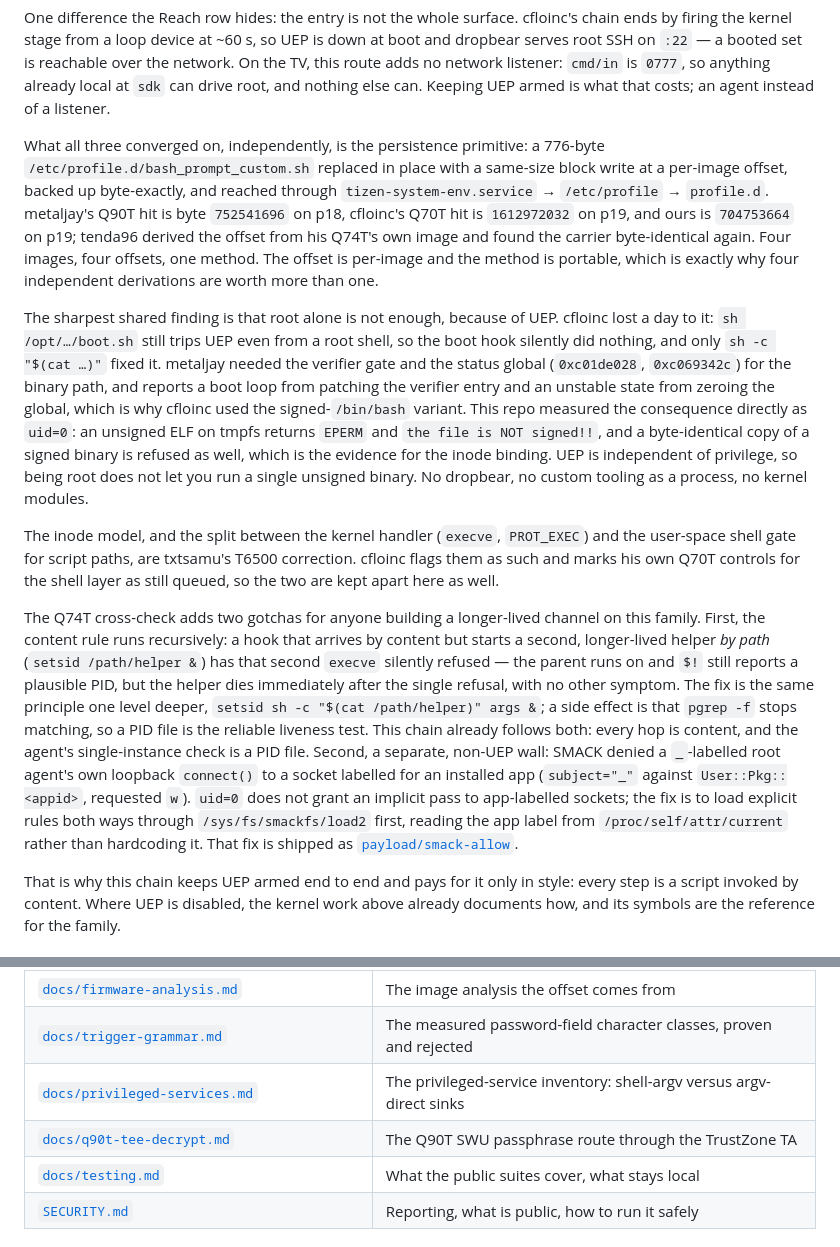
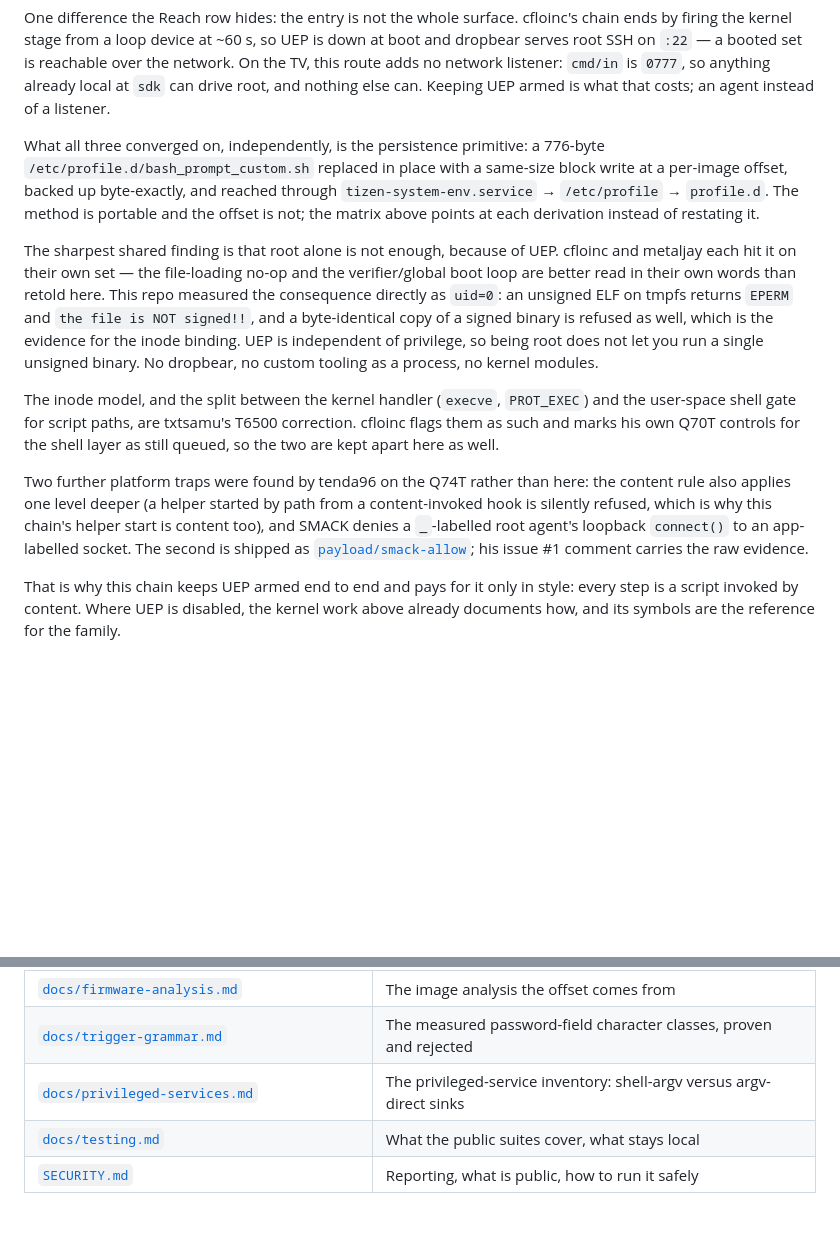
Before and after one commit to sebastianspicker/tiz0wn, a Markdown page: README.md, 2 parts joined by grey strips. GitHub-like rendering; blank space fills up the shorter version.

```diff
--- a/README.md
+++ b/README.md
@@ -132,50 +132,34 @@ already local at `sdk` can drive root, and nothing else can. Keeping UEP armed i
 what that costs; an agent instead of a listener.
 
 What all three converged on, independently, is the persistence primitive: a
-776-byte `/etc/profile.d/bash_prompt_custom.sh` replaced in place with a same-size
-block write at a per-image offset, backed up byte-exactly, and reached through
-`tizen-system-env.service` → `/etc/profile` → `profile.d`. metaljay's Q90T hit is
-byte `752541696` on p18, cfloinc's Q70T hit is `1612972032` on p19, and ours is
-`704753664` on p19; tenda96 derived the offset from his Q74T's own image and
-found the carrier byte-identical again. Four images, four offsets, one method.
-The offset is per-image and the method is portable, which is exactly why four
-independent derivations are worth more than one.
+776-byte `/etc/profile.d/bash_prompt_custom.sh` replaced in place with a
+same-size block write at a per-image offset, backed up byte-exactly, and
+reached through `tizen-system-env.service` → `/etc/profile` → `profile.d`. The
+method is portable and the offset is not; the matrix above points at each
+derivation instead of restating it.
 
 The sharpest shared finding is that root alone is not enough, because of UEP.
-cfloinc lost a day to it: `sh /opt/…/boot.sh` still trips UEP even from a root
-shell, so the boot hook silently did nothing, and only `sh -c "$(cat …)"` fixed
-it. metaljay needed the verifier gate and the status global (`0xc01de028`,
-`0xc069342c`) for the binary path, and reports a boot loop from patching the
-verifier entry and an unstable state from zeroing the global, which is why
-cfloinc used the signed-`/bin/bash` variant. This repo measured the consequence
-directly as `uid=0`: an unsigned ELF on tmpfs returns `EPERM` and `the file is
-NOT signed!!`, and a byte-identical copy of a signed binary is refused as well,
-which is the evidence for the inode binding. UEP is independent of privilege, so
-being root does not let you run a single unsigned binary. No dropbear, no custom
-tooling as a process, no kernel modules.
+cfloinc and metaljay each hit it on their own set — the file-loading no-op and
+the verifier/global boot loop are better read in their own words than retold
+here. This repo measured the consequence directly as `uid=0`: an unsigned ELF on
+tmpfs returns `EPERM` and `the file is NOT signed!!`, and a byte-identical copy
+of a signed binary is refused as well, which is the evidence for the inode
+binding. UEP is independent of privilege, so being root does not let you run a
+single unsigned binary. No dropbear, no custom tooling as a process, no kernel
+modules.
 
 The inode model, and the split between the kernel handler (`execve`,
 `PROT_EXEC`) and the user-space shell gate for script paths, are txtsamu's T6500
 correction. cfloinc flags them as such and marks his own Q70T controls for the
 shell layer as still queued, so the two are kept apart here as well.
 
-The Q74T cross-check adds two gotchas for anyone building a longer-lived
-channel on this family. First, the content rule runs recursively: a hook that
-arrives by content but starts a second, longer-lived helper *by path*
-(`setsid /path/helper &`) has that second `execve` silently refused — the
-parent runs on and `$!` still reports a plausible PID, but the helper dies
-immediately after the single refusal, with no other symptom. The fix is the
-same principle one level deeper, `setsid sh -c "$(cat /path/helper)" args &`;
-a side effect is that `pgrep -f` stops matching, so a PID file is the
-reliable liveness test. This chain already follows both: every hop is
-content, and the agent's single-instance check is a PID file. Second, a
-separate, non-UEP wall: SMACK denied a `_`-labelled root agent's own loopback
-`connect()` to a socket labelled for an installed app
-(`subject="_"` against `User::Pkg::<appid>`, requested `w`). `uid=0` does not
-grant an implicit pass to app-labelled sockets; the fix is to load explicit
-rules both ways through `/sys/fs/smackfs/load2` first, reading the app label
-from `/proc/self/attr/current` rather than hardcoding it. That fix is shipped
-as [`payload/smack-allow`](exploits/tiz0wn-root/payload/smack-allow).
+Two further platform traps were found by tenda96 on the Q74T rather than here:
+the content rule also applies one level deeper (a helper started by path from a
+content-invoked hook is silently refused, which is why this chain's helper
+start is content too), and SMACK denies a `_`-labelled root agent's loopback
+`connect()` to an app-labelled socket. The second is shipped as
+[`payload/smack-allow`](exploits/tiz0wn-root/payload/smack-allow); his issue #1
+comment carries the raw evidence.
 
 That is why this chain keeps UEP armed end to end and pays for it only in style:
 every step is a script invoked by content. Where UEP is disabled, the kernel work
@@ -338,7 +263,6 @@ TV-control port to the Internet.
 | [`docs/firmware-analysis.md`](docs/firmware-analysis.md) | The image analysis the offset comes from |
 | [`docs/trigger-grammar.md`](docs/trigger-grammar.md) | The measured password-field character classes, proven and rejected |
 | [`docs/privileged-services.md`](docs/privileged-services.md) | The privileged-service inventory: shell-argv versus argv-direct sinks |
-| [`docs/q90t-tee-decrypt.md`](docs/q90t-tee-decrypt.md) | The Q90T SWU passphrase route through the TrustZone TA |
 | [`docs/testing.md`](docs/testing.md) | What the public suites cover, what stays local |
 | [`SECURITY.md`](SECURITY.md) | Reporting, what is public, how to run it safely |
 
```
Also changed, not shown: other parts of README.md (+16 -75 lines), docs/q90t-tee-decrypt.md (deleted, +0 -75 lines).
